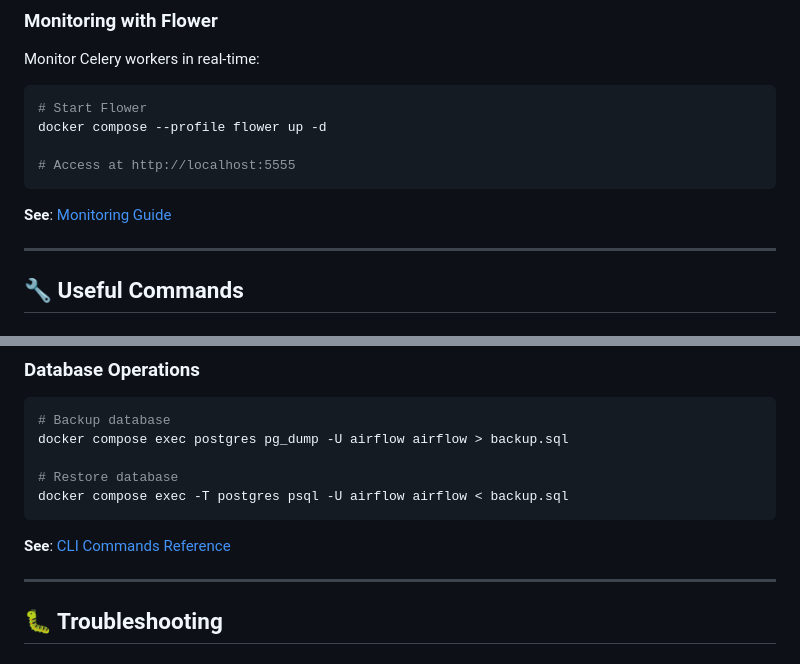
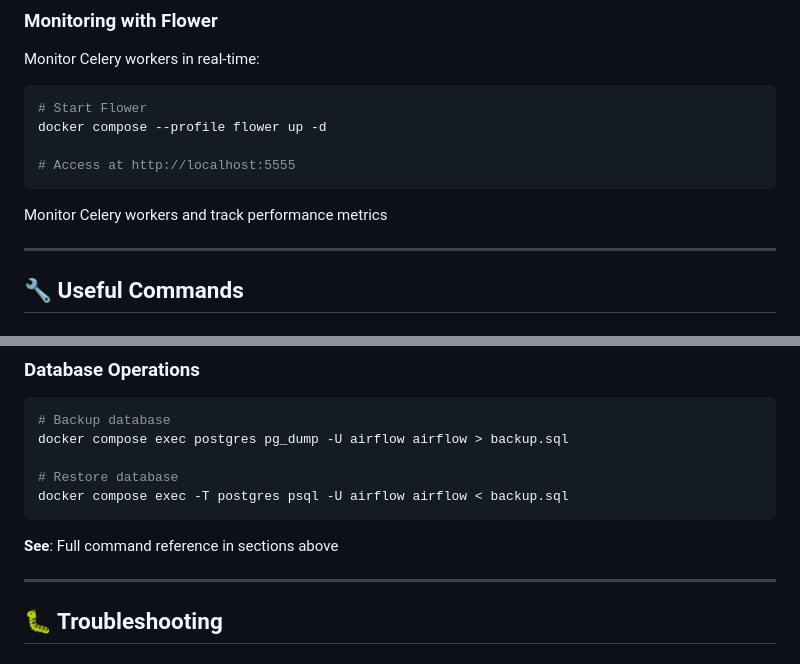
Before and after one commit to avalosjuancarlos/poc_airflow, a Markdown page: README.md, 2 parts joined by grey strips. GitHub-like rendering.

````diff
--- a/README.md
+++ b/README.md
@@ -427,7 +423,7 @@ docker compose --profile flower up -d
 # Access at http://localhost:5555
 ```
 
-**See**: [Monitoring Guide](docs/operations/monitoring.md)
+Monitor Celery workers and track performance metrics
 
 ---
 
@@ -475,7 +471,7 @@ docker compose exec postgres pg_dump -U airflow airflow > backup.sql
 docker compose exec -T postgres psql -U airflow airflow < backup.sql
 ```
 
-**See**: [CLI Commands Reference](docs/reference/cli-commands.md)
+**See**: Full command reference in sections above
 
 ---
 
````
Also changed, not shown: other parts of README.md (+14 -18 lines), docs/README.md (+52 -51 lines).
